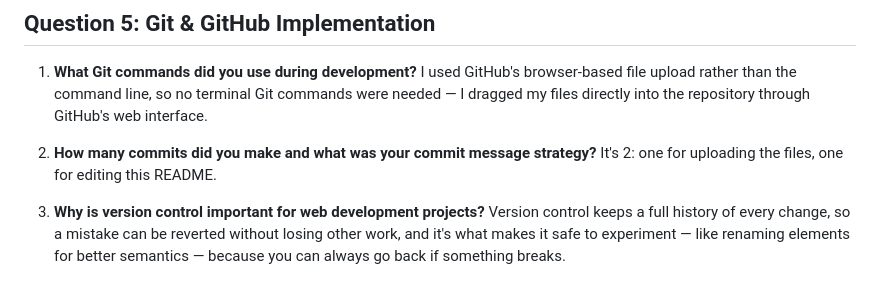
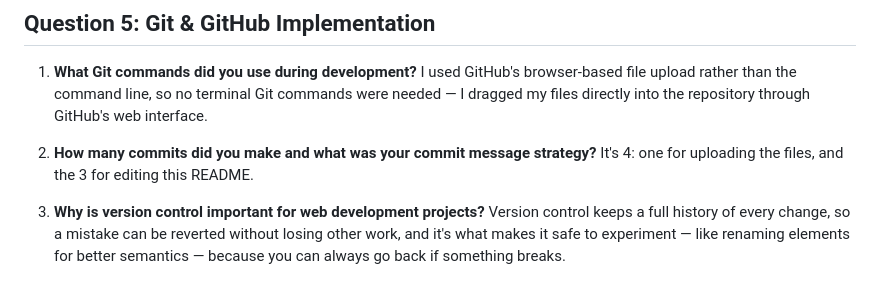
Before and after one commit to trajansimz2-rgb/html-website-assignment, a Markdown page: README.md, the part around the change. Rendered like a GitHub page.

```diff
--- a/README.md
+++ b/README.md
@@ -97,7 +97,7 @@ app, and the admin panel.
    into the repository through GitHub's web interface.
 
 2. **How many commits did you make and what was your commit message strategy?**
-    It's 2: one for uploading the files, one for editing this README.
+    It's 4: one for uploading the files, and the 3 for editing this README.
 
 3. **Why is version control important for web development projects?**
    Version control keeps a full history of every change, so a mistake can be
```
